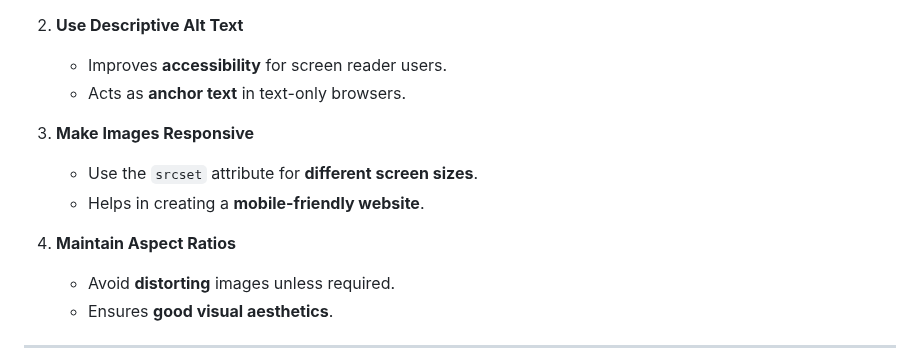
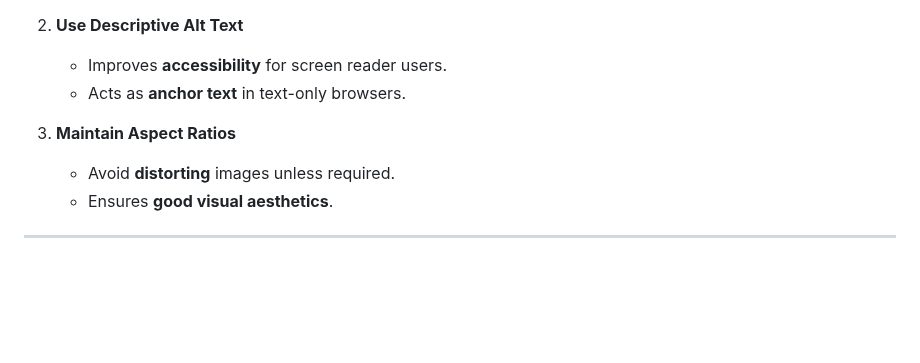
Before and after one commit to kelvin-code9/CodeBadgerTech, a Markdown page: Foundation/0x08-images/1-image.md, the part around the change. Rendered like a GitHub page; blank space fills up the shorter version.

```diff
--- a/Foundation/0x08-images/1-image.md
+++ b/Foundation/0x08-images/1-image.md
@@ -181,11 +181,7 @@ Different image file formats supported by browsers:
    - Improves **accessibility** for screen reader users.
    - Acts as **anchor text** in text-only browsers.
 
-3. **Make Images Responsive**
-   - Use the `srcset` attribute for **different screen sizes**.
-   - Helps in creating a **mobile-friendly website**.
-
-4. **Maintain Aspect Ratios**
+3. **Maintain Aspect Ratios**
    - Avoid **distorting** images unless required.
    - Ensures **good visual aesthetics**.
 
```
